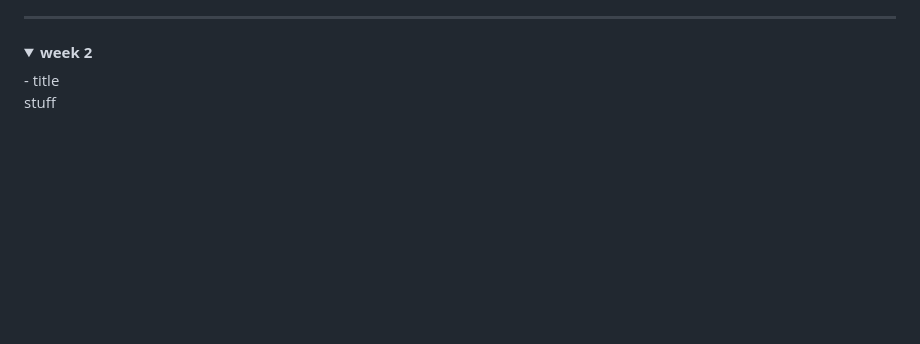
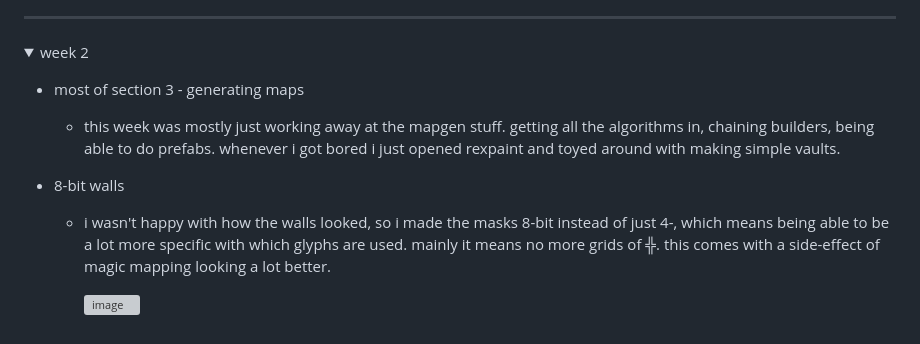
Before and after one commit to Llywelwyn/rust-rl, a Markdown page: README.md, the part around the change. Drawn GitHub-style; folded sections open; blank space fills up the shorter version; grey boxes are pictures that could not be loaded.

Commit message:
Update README for week 2.md

```diff
--- a/README.md
+++ b/README.md
@@ -33,8 +33,13 @@ i'll try to remember to update the web version on my page at the end of every we
 - - -
 
 <details>
-  <summary><b>week 2</summary>
-  - title
+  <summary>week 2</summary>
 
-stuff
+- most of section 3 - generating maps
+  - this week was mostly just working away at the mapgen stuff. getting all the algorithms in, chaining builders, being able to do prefabs. whenever i got bored i just opened rexpaint and toyed around with making simple vaults.
+
+- 8-bit walls
+  - i wasn't happy with how the walls looked, so i made the masks 8-bit instead of just 4-, which means being able to be a lot more specific with which glyphs are used. mainly it means no more grids of ╬. this comes with a side-effect of magic mapping looking a lot better.
+
+    ![image](https://github.com/Llywelwyn/rust-rl/assets/82828093/6568d203-e0b0-4c68-ad81-fe2d5c2f0ac3)
 </details>
```
